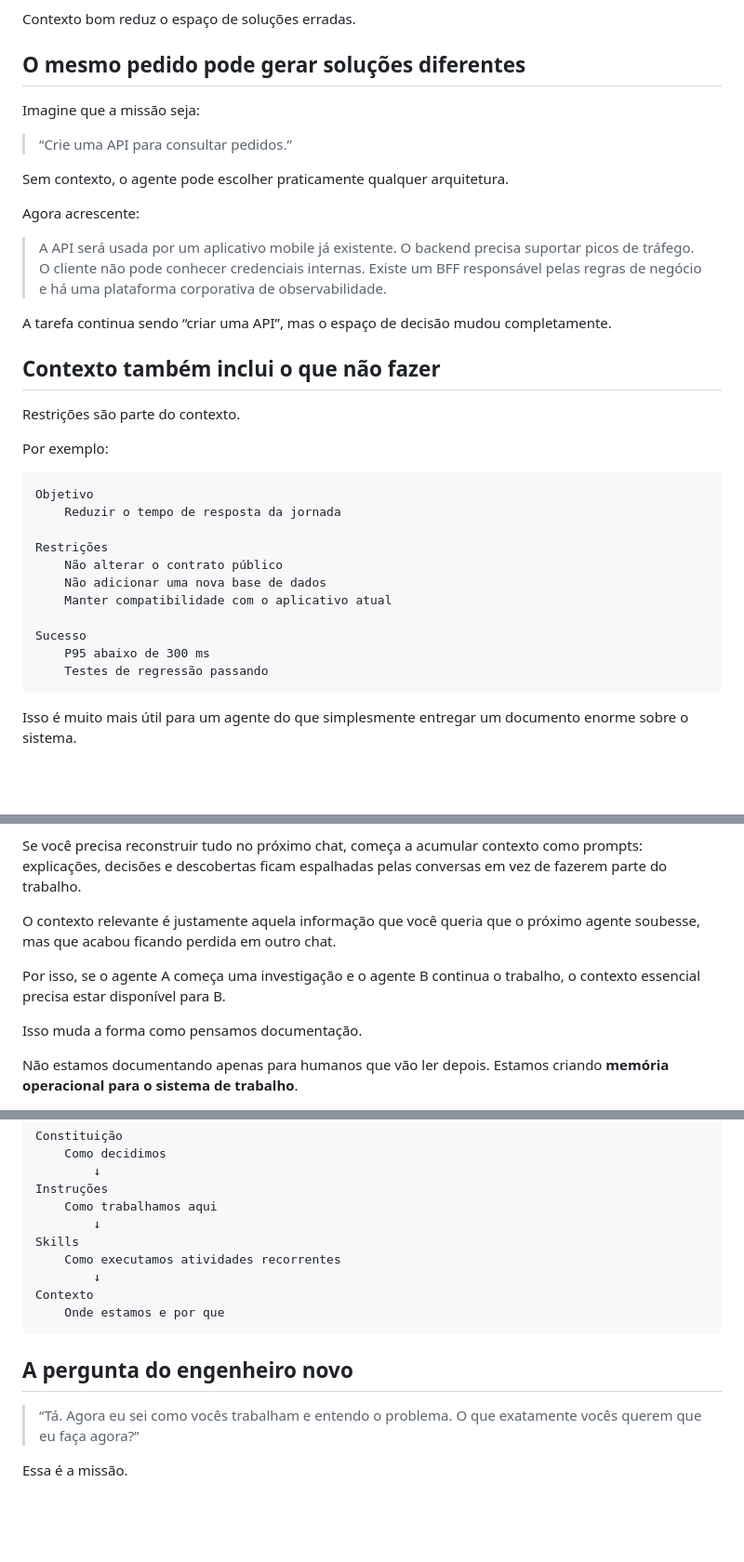
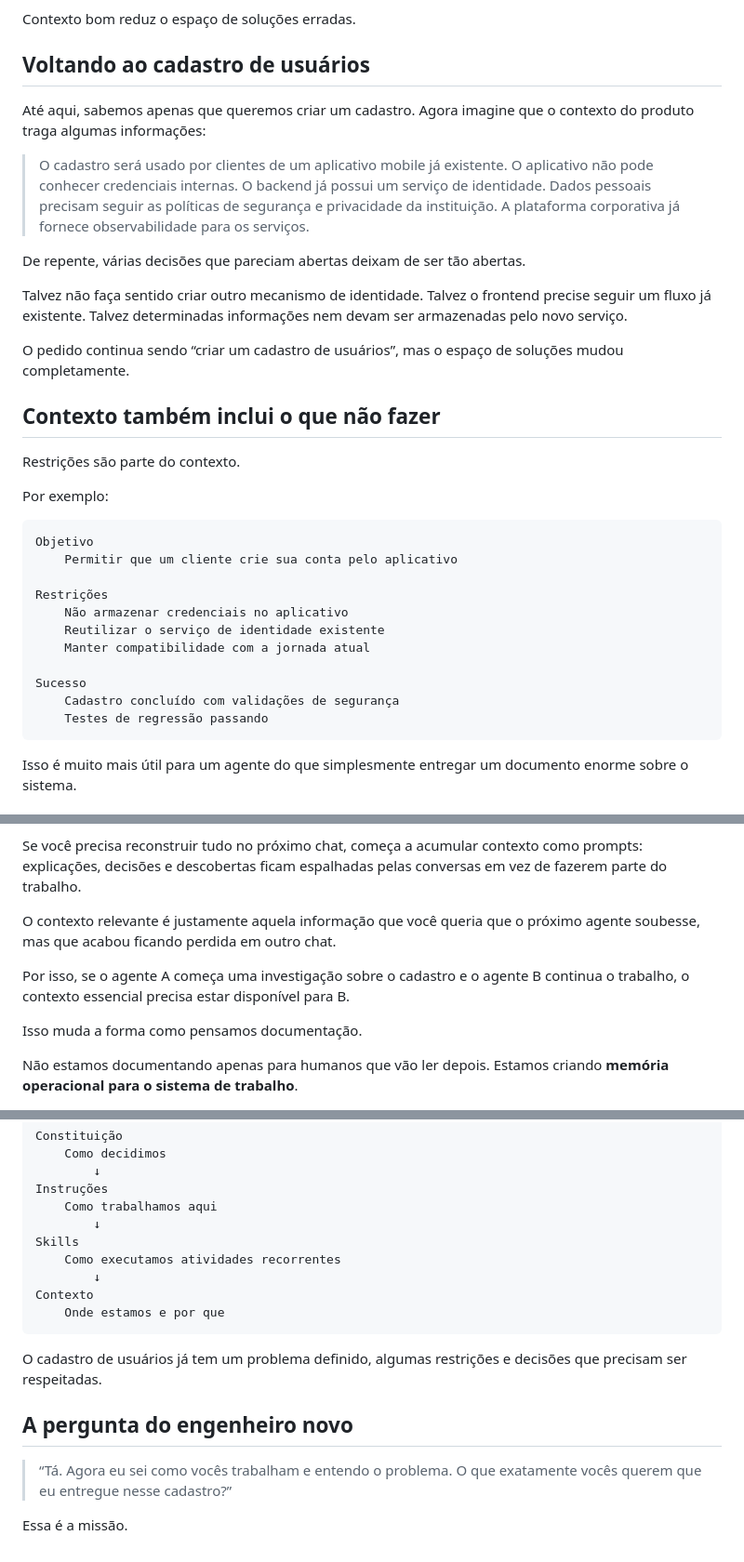
Before and after one commit to ramoncidade/agentic-engineering-workshop, a Markdown page: content/05-o-contexto.md, 3 parts joined by grey strips. Shown at 93% size. Rendered like a GitHub page; blank space fills up the shorter version.

Commit message:
make user registration the running context example

````diff
--- a/content/05-o-contexto.md
+++ b/content/05-o-contexto.md
@@ -23,19 +23,17 @@ O que importa é conseguir responder perguntas como:
 
 Contexto bom reduz o espaço de soluções erradas.
 
-## O mesmo pedido pode gerar soluções diferentes
+## Voltando ao cadastro de usuários
 
-Imagine que a missão seja:
+Até aqui, sabemos apenas que queremos criar um cadastro. Agora imagine que o contexto do produto traga algumas informações:
 
-> “Crie uma API para consultar pedidos.”
+> O cadastro será usado por clientes de um aplicativo mobile já existente. O aplicativo não pode conhecer credenciais internas. O backend já possui um serviço de identidade. Dados pessoais precisam seguir as políticas de segurança e privacidade da instituição. A plataforma corporativa já fornece observabilidade para os serviços.
 
-Sem contexto, o agente pode escolher praticamente qualquer arquitetura.
+De repente, várias decisões que pareciam abertas deixam de ser tão abertas.
 
-Agora acrescente:
+Talvez não faça sentido criar outro mecanismo de identidade. Talvez o frontend precise seguir um fluxo já existente. Talvez determinadas informações nem devam ser armazenadas pelo novo serviço.
 
-> A API será usada por um aplicativo mobile já existente. O backend precisa suportar picos de tráfego. O cliente não pode conhecer credenciais internas. Existe um BFF responsável pelas regras de negócio e há uma plataforma corporativa de observabilidade.
-
-A tarefa continua sendo “criar uma API”, mas o espaço de decisão mudou completamente.
+O pedido continua sendo “criar um cadastro de usuários”, mas o espaço de soluções mudou completamente.
 
 ## Contexto também inclui o que não fazer
 
@@ -45,15 +43,15 @@ Por exemplo:
 
 ```text
 Objetivo
-    Reduzir o tempo de resposta da jornada
+    Permitir que um cliente crie sua conta pelo aplicativo
 
 Restrições
-    Não alterar o contrato público
-    Não adicionar uma nova base de dados
-    Manter compatibilidade com o aplicativo atual
+    Não armazenar credenciais no aplicativo
+    Reutilizar o serviço de identidade existente
+    Manter compatibilidade com a jornada atual
 
 Sucesso
-    P95 abaixo de 300 ms
+    Cadastro concluído com validações de segurança
     Testes de regressão passando
 ```
 
@@ -69,7 +67,7 @@ Se você precisa reconstruir tudo no próximo chat, começa a acumular contexto
 
 O contexto relevante é justamente aquela informação que você queria que o próximo agente soubesse, mas que acabou ficando perdida em outro chat.
 
-Por isso, se o agente A começa uma investigação e o agente B continua o trabalho, o contexto essencial precisa estar disponível para B.
+Por isso, se o agente A começa uma investigação sobre o cadastro e o agente B continua o trabalho, o contexto essencial precisa estar disponível para B.
 
 Isso muda a forma como pensamos documentação.
 
@@ -91,8 +89,10 @@ Contexto
     Onde estamos e por que
 ```
 
+O cadastro de usuários já tem um problema definido, algumas restrições e decisões que precisam ser respeitadas.
+
 ## A pergunta do engenheiro novo
 
-> “Tá. Agora eu sei como vocês trabalham e entendo o problema. O que exatamente vocês querem que eu faça agora?”
+> “Tá. Agora eu sei como vocês trabalham e entendo o problema. O que exatamente vocês querem que eu entregue nesse cadastro?”
 
 Essa é a missão.
````
